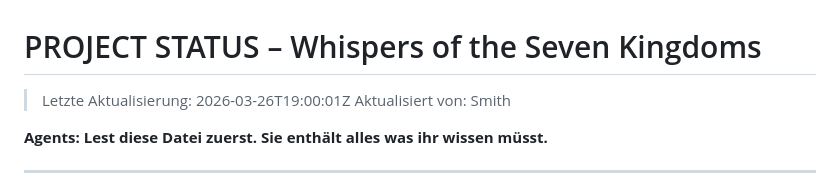
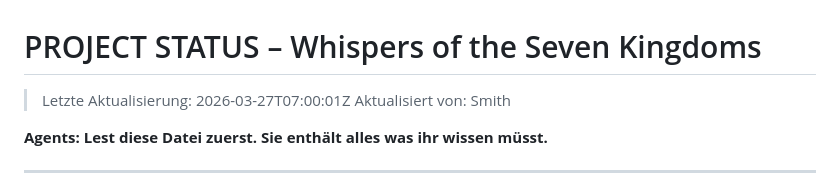
Before and after one commit to pepler1993-dot/WhispersoftheSevenKingdoms, a Markdown page: PROJECT_STATUS.md, the part around the change. Drawn GitHub-style.

Commit message:
auto: update PROJECT_STATUS.md (2026-03-27T07:00:01Z)

```diff
--- a/PROJECT_STATUS.md
+++ b/PROJECT_STATUS.md
@@ -1,5 +1,5 @@
 # PROJECT STATUS – Whispers of the Seven Kingdoms
-> Letzte Aktualisierung: 2026-03-26T19:00:01Z
+> Letzte Aktualisierung: 2026-03-27T07:00:01Z
 > Aktualisiert von: Smith
 
 **Agents: Lest diese Datei zuerst. Sie enthält alles was ihr wissen müsst.**
```
